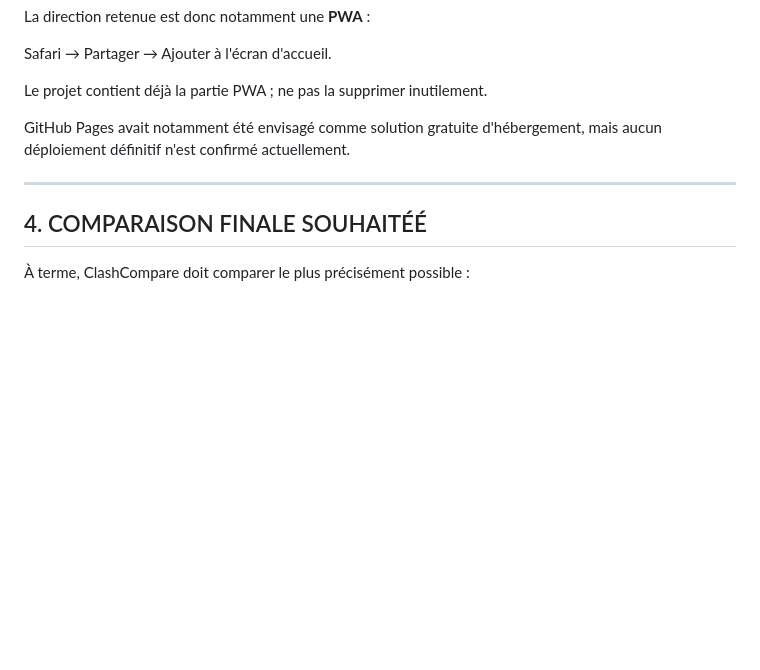
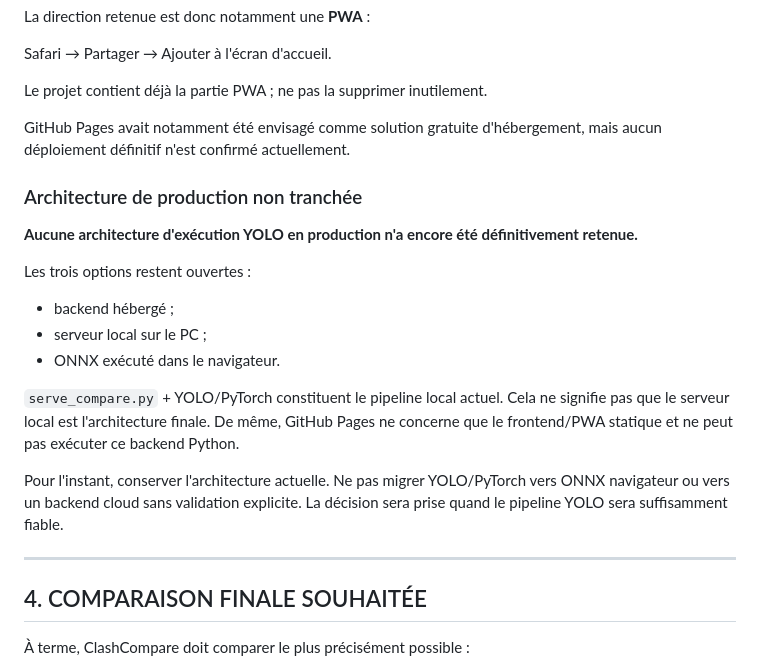
Before and after one commit to Farfadet80/ClashCompareV2, a Markdown page: PASSATION-CHATGPT.md, the part around the change. GitHub-like rendering; blank space fills up the shorter version.

Commit message:
Document undecided production architecture
Co-authored-by: Cursor <cursoragent@cursor.com>

```diff
--- a/PASSATION-CHATGPT.md
+++ b/PASSATION-CHATGPT.md
@@ -60,9 +60,27 @@ Le projet contient déjà la partie PWA ; ne pas la supprimer inutilement.
 
 GitHub Pages avait notamment été envisagé comme solution gratuite d'hébergement, mais aucun déploiement définitif n'est confirmé actuellement.
 
+### Architecture de production non tranchée
+
+**Aucune architecture d'exécution YOLO en production n'a encore été définitivement retenue.**
+
+Les trois options restent ouvertes :
+
+- backend hébergé ;
+- serveur local sur le PC ;
+- ONNX exécuté dans le navigateur.
+
+`serve_compare.py` + YOLO/PyTorch constituent le pipeline local actuel. Cela ne signifie
+pas que le serveur local est l'architecture finale. De même, GitHub Pages ne concerne que
+le frontend/PWA statique et ne peut pas exécuter ce backend Python.
+
+Pour l'instant, conserver l'architecture actuelle. Ne pas migrer YOLO/PyTorch vers ONNX
+navigateur ou vers un backend cloud sans validation explicite. La décision sera prise
+quand le pipeline YOLO sera suffisamment fiable.
+
 ---
 
-## 4. COMPARAISON FINALE SOUHAITÉÉ
+## 4. COMPARAISON FINALE SOUHAITÉE
 
 À terme, ClashCompare doit comparer le plus précisément possible :
 
```
Also changed, not shown: HANDOFF.md (+11 -2 lines).
